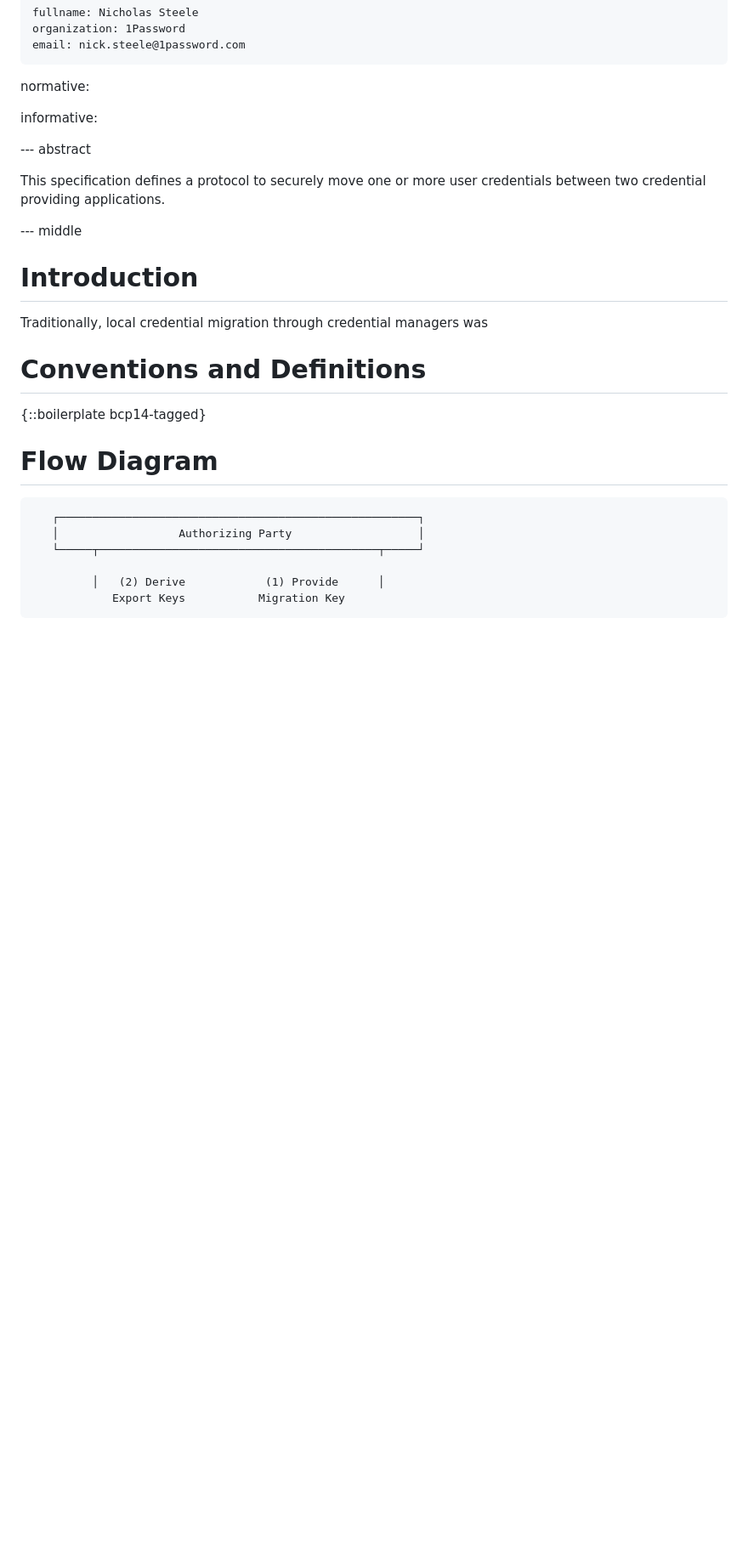
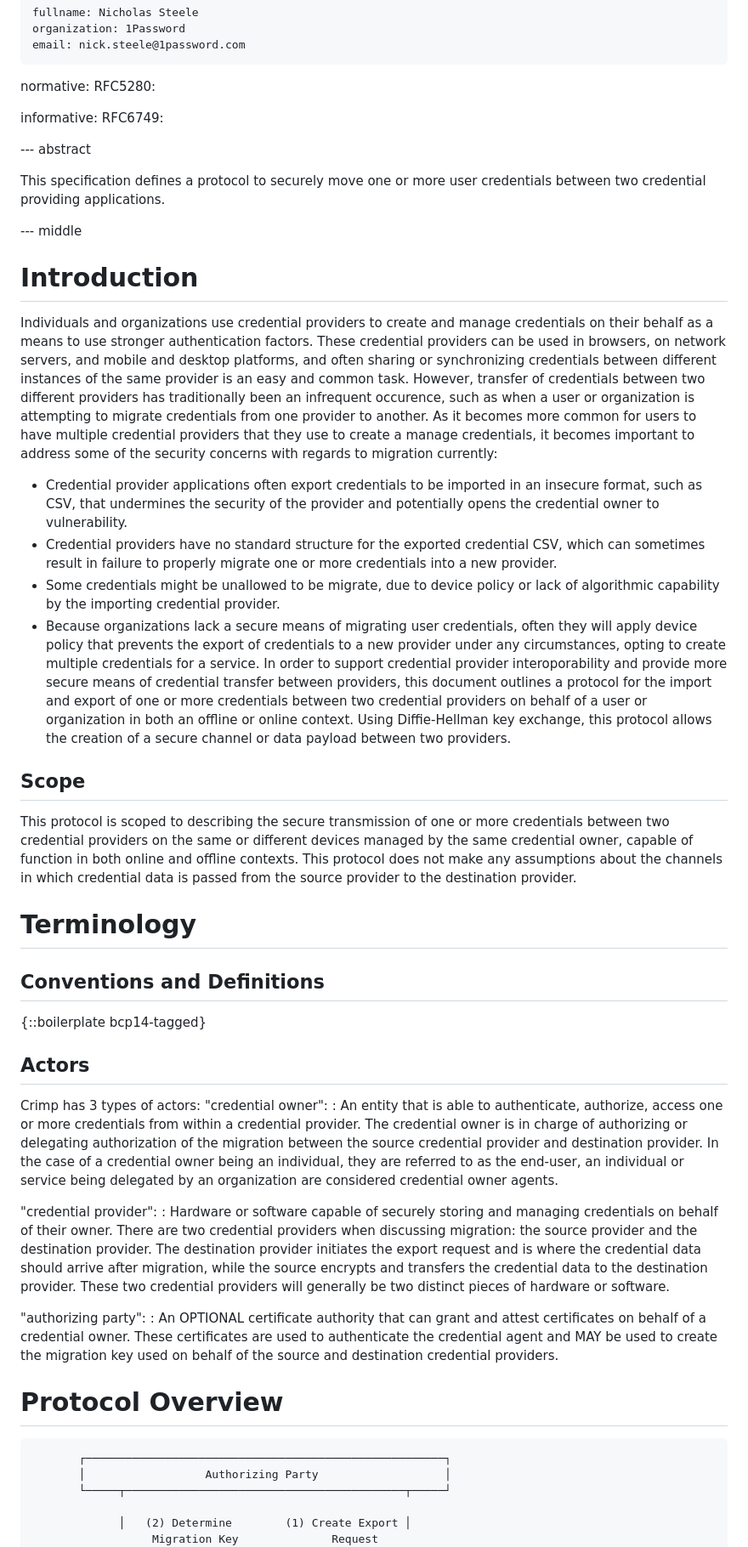
Before and after one commit to Credential-Provider-SIG/cred-migration, a Markdown page: draft-cpsig-crimp.md, the part around one of its changes. Shown at 85% size. Rendered like a GitHub page; blank space fills up the shorter version.

Commit message:
added many words

```diff
--- a/draft-cpsig-crimp.md
+++ b/draft-cpsig-crimp.md
@@ -50,9 +50,10 @@ author:
     email: nick.steele@1password.com
 
 normative:
+  RFC5280:
 
 informative:
-
+  RFC6749:
 
 --- abstract
 
@@ -62,22 +63,45 @@ This specification defines a protocol to securely move one or more user credenti
 --- middle
 
 # Introduction
-
-Traditionally, local credential migration through credential managers was
+Individuals and organizations use credential providers to create and manage credentials on their behalf as a means to use stronger authentication factors. These credential providers can be used in browsers, on network servers, and mobile and desktop platforms, and often sharing or synchronizing credentials between different instances of the same provider is an easy and common task.
+However, transfer of credentials between two different providers has traditionally been an infrequent occurence, such as when a user or organization is attempting to migrate credentials from one provider to another. As it becomes more common for users to have multiple credential providers that they use to create a manage credentials, it becomes important to address some of the security concerns with regards to migration currently:
+* Credential provider applications often export credentials to be imported in an insecure format, such as CSV, that undermines the security of the provider and potentially opens the credential owner to vulnerability.
+* Credential providers have no standard structure for the exported credential CSV, which can sometimes result in failure to properly migrate one or more credentials into a new provider.
+* Some credentials might be unallowed to be migrate, due to device policy or lack of algorithmic capability by the importing credential provider.
+* Because organizations lack a secure means of migrating user credentials, often they will apply device policy that prevents the export of credentials to a new provider under any circumstances, opting to create multiple credentials for a service.
+In order to support credential provider interoporability and provide more secure means of credential transfer between providers, this document outlines a protocol for the import and export of one or more credentials between two credential providers on behalf of a user or organization in both an offline or online context. Using Diffie-Hellman key exchange, this protocol allows the creation of a secure channel or data payload between two providers.
 
 
-# Conventions and Definitions
+## Scope
+This protocol is scoped to describing the secure transmission of one or more credentials between two credential providers on the same or different devices managed by the same credential owner, capable of function in both online and offline contexts. This protocol does not make any assumptions about the channels in which credential data is passed from the source provider to the destination provider.
+
+# Terminology
+
+## Conventions and Definitions
 
 {::boilerplate bcp14-tagged}
 
-# Flow Diagram
+## Actors
+Crimp has 3 types of actors:
+"credential owner":
+:   An entity that is able to authenticate, authorize, access one or more credentials from within a credential provider. The credential owner is in charge of authorizing or delegating authorization of the migration between the source credential provider and destination provider. In the case of a credential owner being an individual, they are referred to as the end-user, an individual or service being delegated by an organization are considered credential owner agents.
 
+"credential provider":
+:   Hardware or software capable of securely storing and managing credentials on behalf of their owner. There are two credential providers when discussing migration: the source provider and the destination provider. The destination provider initiates the export request and is where the credential data should arrive after migration, while the source encrypts and transfers the credential data to the destination provider. These two credential providers will generally be two distinct pieces of hardware or software.
+
+
+"authorizing party":
+:  An OPTIONAL certificate authority that can grant and attest certificates on behalf of a credential owner. These certificates are used to authenticate the credential agent and MAY be used to create the migration key used on behalf of the source and destination credential providers.
+
+# Protocol Overview
+
+~~~~~~~~~~
        ┌──────────────────────────────────────────────────────┐
        │                  Authorizing Party                   │
        └─────┬──────────────────────────────────────────┬─────┘
 
-             │   (2) Derive            (1) Provide      │
-                Export Keys           Migration Key
+             │   (2) Determine        (1) Create Export │
+                  Migration Key              Request
 ┌────────────┴──┐                                  ┌────┴──────────┐
 │               ◀─ ─ ─ ─ ─ ─ ─ ─ ─ ─ ─ ─ ─ ─ ─ ─ ─ ┤               │
 │               │                                  │               │
```
Also changed, not shown: other parts of draft-cpsig-crimp.md (+10 -1 lines).
